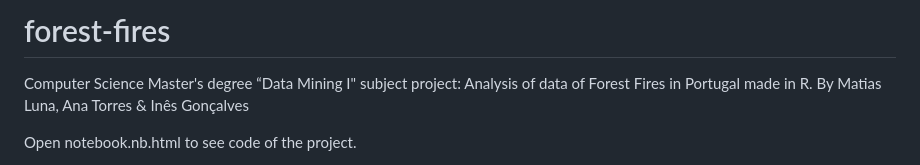
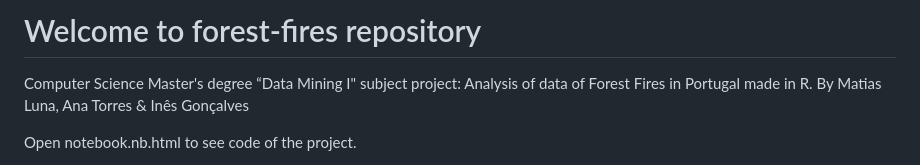
Before and after one commit to matiasortizluna/forest-fires, a Markdown page: README.md, the part around the change. Rendered like a GitHub page.

```diff
--- a/README.md
+++ b/README.md
@@ -1,4 +1,4 @@
-# forest-fires
+# Welcome to forest-fires repository
 Computer Science Master's degree “Data Mining I" subject project: Analysis of data of Forest Fires in Portugal made in R.
 By Matias Luna, Ana Torres & Inês Gonçalves
 
```
